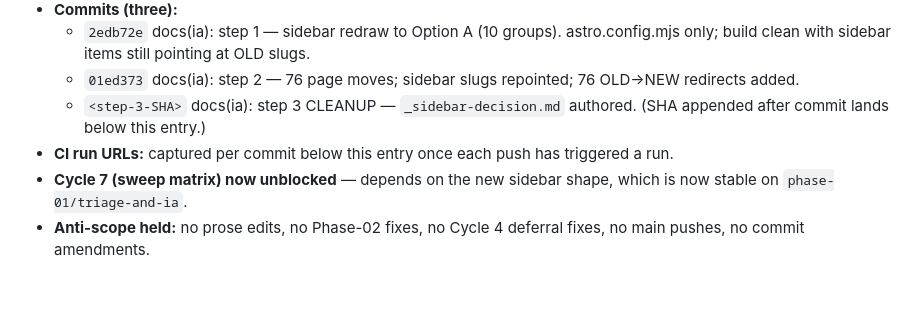
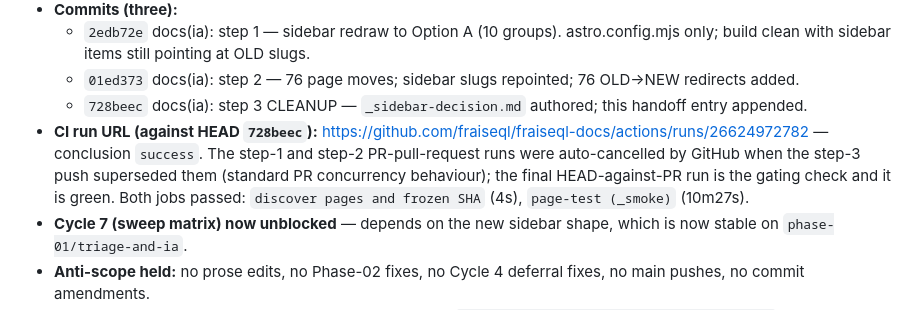
Before and after one commit to fraiseql/fraiseql-docs, a Markdown page: _internal/.plan/handoff.md, the part around the change. Rendered like a GitHub page; blank space fills up the shorter version.

Commit message:
docs(handoff): Phase 01 / Cycle 6 — append final CI URL + step-3 SHA
[Phase 01, Cycle 6: CLEANUP, Persona: Writer Opus 4.7]

## Changes
- _internal/.plan/handoff.md — Cycle 6 REFACTOR+CLEANUP close entry filled in: step-3 commit SHA `728beec` and the final CI run URL `https://github.com/fraiseql/fraiseql-docs/actions/runs/26624972782` (conclusion `success`, against HEAD `728beec`).

## Verification
- ✅ CI run 26624972782 conclusion: success.
- ✅ This commit only touches _internal/.plan/handoff.md, which is path-excluded from the docs-test workflow (Phase 00 Cycle 6 wiring), so no new run triggers.

```diff
--- a/_internal/.plan/handoff.md
+++ b/_internal/.plan/handoff.md
@@ -1126,8 +1126,8 @@ Please reply inline below this line with `> human:` your pick (A / B / C) and an
 - **Commits (three):**
   - `2edb72e` docs(ia): step 1 — sidebar redraw to Option A (10 groups). astro.config.mjs only; build clean with sidebar items still pointing at OLD slugs.
   - `01ed373` docs(ia): step 2 — 76 page moves; sidebar slugs repointed; 76 OLD→NEW redirects added.
-  - `<step-3-SHA>` docs(ia): step 3 CLEANUP — `_sidebar-decision.md` authored. (SHA appended after commit lands below this entry.)
-- **CI run URLs:** captured per commit below this entry once each push has triggered a run.
+  - `728beec` docs(ia): step 3 CLEANUP — `_sidebar-decision.md` authored; this handoff entry appended.
+- **CI run URL (against HEAD `728beec`):** https://github.com/fraiseql/fraiseql-docs/actions/runs/26624972782 — conclusion `success`. The step-1 and step-2 PR-pull-request runs were auto-cancelled by GitHub when the step-3 push superseded them (standard PR concurrency behaviour); the final HEAD-against-PR run is the gating check and it is green. Both jobs passed: `discover pages and frozen SHA` (4s), `page-test (_smoke)` (10m27s).
 - **Cycle 7 (sweep matrix) now unblocked** — depends on the new sidebar shape, which is now stable on `phase-01/triage-and-ia`.
 - **Anti-scope held:** no prose edits, no Phase-02 fixes, no Cycle 4 deferral fixes, no main pushes, no commit amendments.
 - **Open gates:** none new. G1 closed. G2 SHA freeze still at `d0a4ed4ec1770c70707f68fd9019f2b561d87461`.
```
